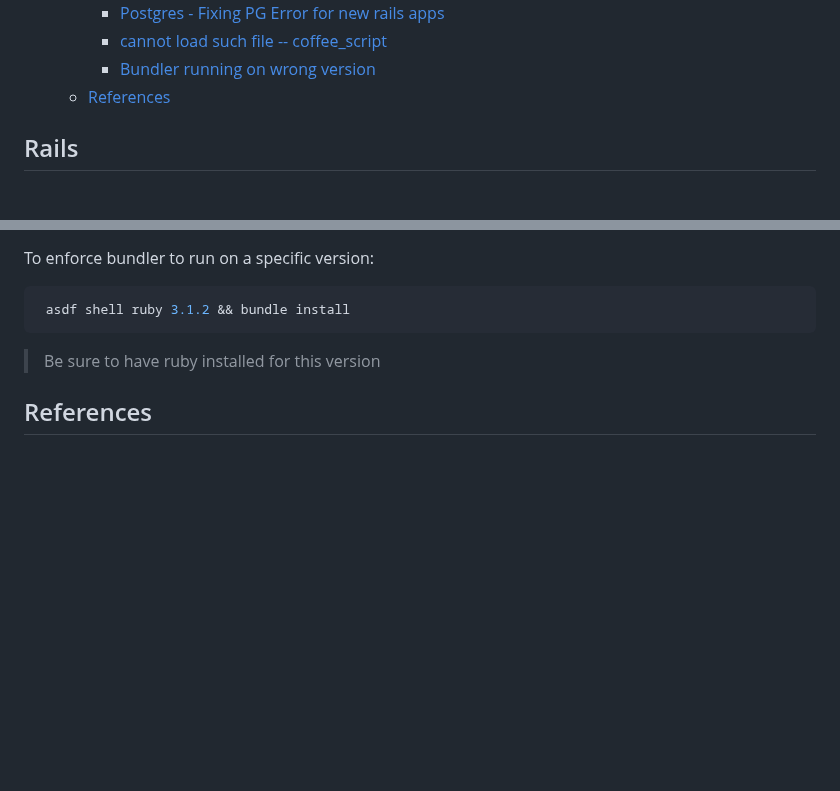
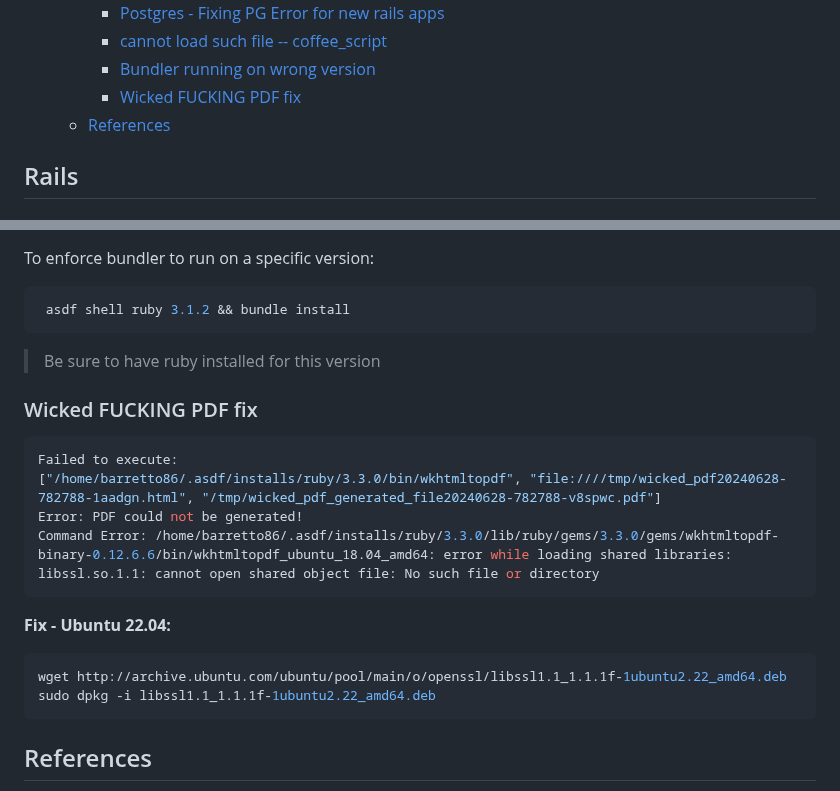
Before and after one commit to LucasBarretto86/LearningRails, a Markdown page: README.md, 2 parts joined by grey strips. Rendered like a GitHub page; blank space fills up the shorter version.

Commit message:
Add entry for WickedPDF issue

````diff
--- a/README.md
+++ b/README.md
@@ -173,6 +173,7 @@
     - [Postgres - Fixing PG Error for new rails apps](#postgres---fixing-pg-error-for-new-rails-apps)
     - [cannot load such file -- coffee\_script](#cannot-load-such-file----coffee_script)
     - [Bundler running on wrong version](#bundler-running-on-wrong-version)
+    - [Wicked FUCKING PDF fix](#wicked-fucking-pdf-fix)
   - [References](#references)
 
 ## Rails
@@ -2480,6 +2481,22 @@ To enforce bundler to run on a specific version:
 
 > Be sure to have ruby installed for this version
 
+### Wicked FUCKING PDF fix
+
+```shell
+Failed to execute:
+["/home/barretto86/.asdf/installs/ruby/3.3.0/bin/wkhtmltopdf", "file:////tmp/wicked_pdf20240628-782788-1aadgn.html", "/tmp/wicked_pdf_generated_file20240628-782788-v8spwc.pdf"]
+Error: PDF could not be generated!
+Command Error: /home/barretto86/.asdf/installs/ruby/3.3.0/lib/ruby/gems/3.3.0/gems/wkhtmltopdf-binary-0.12.6.6/bin/wkhtmltopdf_ubuntu_18.04_amd64: error while loading shared libraries: libssl.so.1.1: cannot open shared object file: No such file or directory
+```
+
+**Fix - Ubuntu 22.04:**
+
+```shell
+wget http://archive.ubuntu.com/ubuntu/pool/main/o/openssl/libssl1.1_1.1.1f-1ubuntu2.22_amd64.deb
+sudo dpkg -i libssl1.1_1.1.1f-1ubuntu2.22_amd64.deb
+```
+
 ## References
 
 - [Foreman](https://www.theforeman.org/introduction.html)
````
